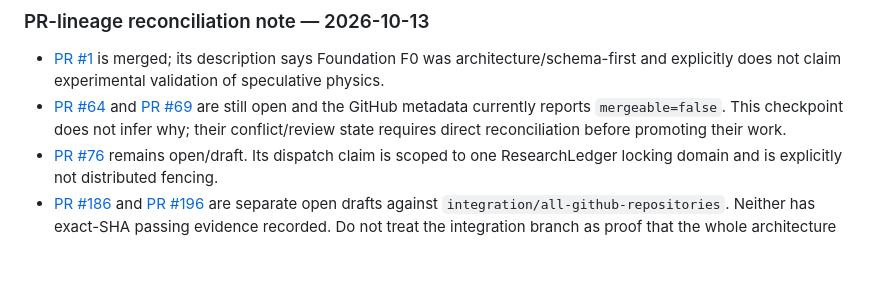
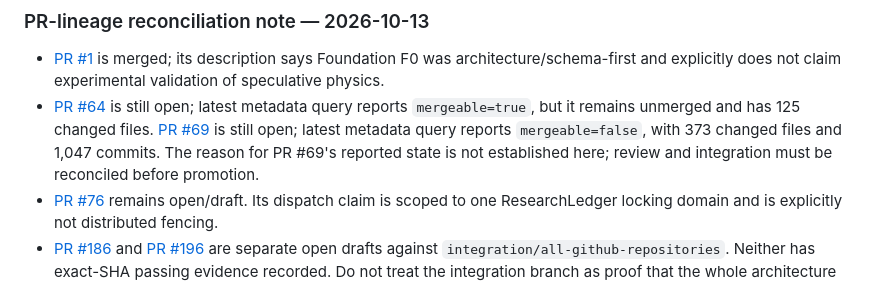
Before and after one commit to phillipbarnard07-cell/DingoOS-Project-Board, a Markdown page: README.md, the part around the change. GitHub-like rendering; blank space fills up the shorter version.

Commit message:
docs(board): correct live PR mergeability checkpoint

```diff
--- a/README.md
+++ b/README.md
@@ -675,7 +675,7 @@ DingoOS PR #130 (open draft, unmerged) now has an additional fault-injection reg
 ### PR-lineage reconciliation note — 2026-10-13
 
 - [PR #1](https://github.com/phillipbarnard07-cell/DingoOS/pull/1) is merged; its description says Foundation F0 was architecture/schema-first and explicitly does not claim experimental validation of speculative physics.
-- [PR #64](https://github.com/phillipbarnard07-cell/DingoOS/pull/64) and [PR #69](https://github.com/phillipbarnard07-cell/DingoOS/pull/69) are still open and the GitHub metadata currently reports `mergeable=false`. This checkpoint does not infer why; their conflict/review state requires direct reconciliation before promoting their work.
+- [PR #64](https://github.com/phillipbarnard07-cell/DingoOS/pull/64) is still open; latest metadata query reports `mergeable=true`, but it remains unmerged and has 125 changed files. [PR #69](https://github.com/phillipbarnard07-cell/DingoOS/pull/69) is still open; latest metadata query reports `mergeable=false`, with 373 changed files and 1,047 commits. The reason for PR #69's reported state is not established here; review and integration must be reconciled before promotion.
 - [PR #76](https://github.com/phillipbarnard07-cell/DingoOS/pull/76) remains open/draft. Its dispatch claim is scoped to one ResearchLedger locking domain and is explicitly not distributed fencing.
 - [PR #186](https://github.com/phillipbarnard07-cell/DingoOS/pull/186) and [PR #196](https://github.com/phillipbarnard07-cell/DingoOS/pull/196) are separate open drafts against `integration/all-github-repositories`. Neither has exact-SHA passing evidence recorded. Do not treat the integration branch as proof that the whole architecture has been merged to `main`.
 
```
